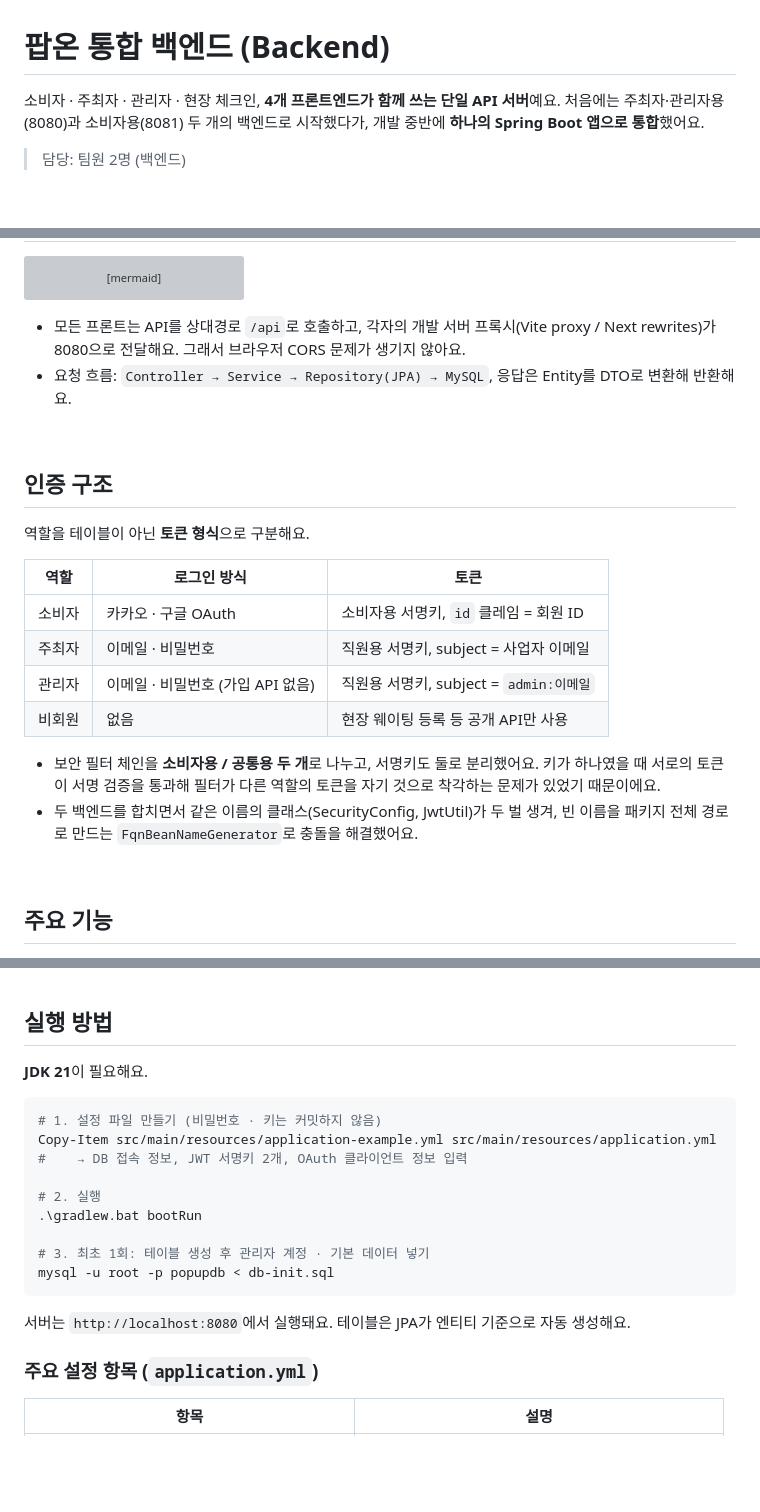
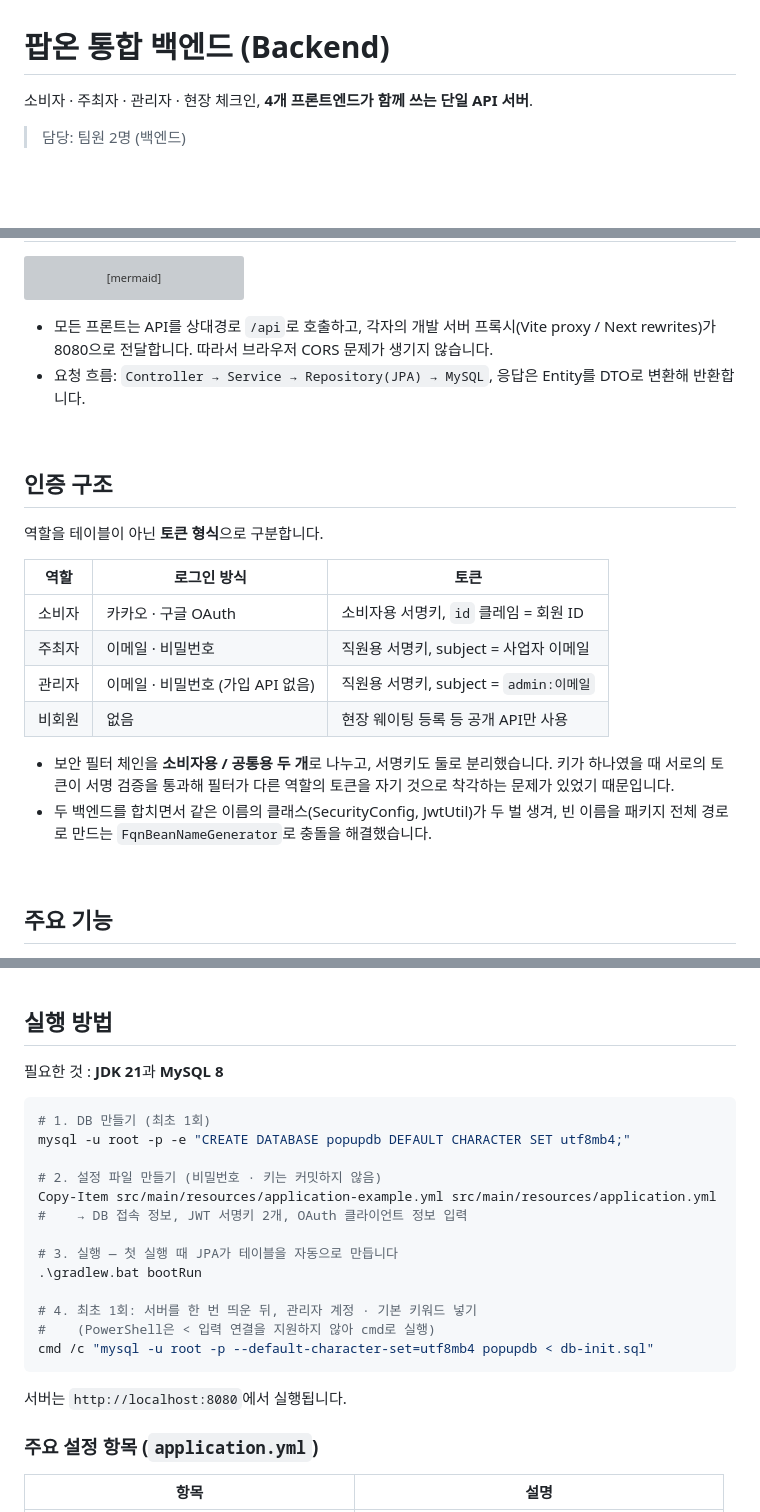
Before and after one commit to dmsdn/popon, a Markdown page: Backend/README.md, 3 parts joined by grey strips. Rendered like a GitHub page; blank space fills up the shorter version; grey boxes are pictures that could not be loaded.

````diff
--- a/Backend/README.md
+++ b/Backend/README.md
@@ -1,7 +1,7 @@
 # 팝온 통합 백엔드 (Backend)
 
-소비자 · 주최자 · 관리자 · 현장 체크인, **4개 프론트엔드가 함께 쓰는 단일 API 서버**예요.
-처음에는 주최자·관리자용(8080)과 소비자용(8081) 두 개의 백엔드로 시작했다가, 개발 중반에 **하나의 Spring Boot 앱으로 통합**했어요.
+소비자 · 주최자 · 관리자 · 현장 체크인, **4개 프론트엔드가 함께 쓰는 단일 API 서버**.
+
 
 > 담당: 팀원 2명 (백엔드)
 
@@ -40,14 +40,14 @@ flowchart LR
     C -- 소셜 로그인 --> O --> B
 ```
 
-- 모든 프론트는 API를 상대경로 `/api`로 호출하고, 각자의 개발 서버 프록시(Vite proxy / Next rewrites)가 8080으로 전달해요. 그래서 브라우저 CORS 문제가 생기지 않아요.
-- 요청 흐름: `Controller → Service → Repository(JPA) → MySQL`, 응답은 Entity를 DTO로 변환해 반환해요.
+- 모든 프론트는 API를 상대경로 `/api`로 호출하고, 각자의 개발 서버 프록시(Vite proxy / Next rewrites)가 8080으로 전달합니다. 따라서 브라우저 CORS 문제가 생기지 않습니다.
+- 요청 흐름: `Controller → Service → Repository(JPA) → MySQL`, 응답은 Entity를 DTO로 변환해 반환합니다.
 
 <br>
 
 ## 인증 구조
 
-역할을 테이블이 아닌 **토큰 형식**으로 구분해요.
+역할을 테이블이 아닌 **토큰 형식**으로 구분합니다.
 
 | 역할 | 로그인 방식 | 토큰 |
 |---|---|---|
@@ -56,8 +56,8 @@ flowchart LR
 | 관리자 | 이메일 · 비밀번호 (가입 API 없음) | 직원용 서명키, subject = `admin:이메일` |
 | 비회원 | 없음 | 현장 웨이팅 등록 등 공개 API만 사용 |
 
-- 보안 필터 체인을 **소비자용 / 공통용 두 개**로 나누고, 서명키도 둘로 분리했어요. 키가 하나였을 때 서로의 토큰이 서명 검증을 통과해 필터가 다른 역할의 토큰을 자기 것으로 착각하는 문제가 있었기 때문이에요.
-- 두 백엔드를 합치면서 같은 이름의 클래스(SecurityConfig, JwtUtil)가 두 벌 생겨, 빈 이름을 패키지 전체 경로로 만드는 `FqnBeanNameGenerator`로 충돌을 해결했어요.
+- 보안 필터 체인을 **소비자용 / 공통용 두 개**로 나누고, 서명키도 둘로 분리했습니다. 키가 하나였을 때 서로의 토큰이 서명 검증을 통과해 필터가 다른 역할의 토큰을 자기 것으로 착각하는 문제가 있었기 때문입니다.
+- 두 백엔드를 합치면서 같은 이름의 클래스(SecurityConfig, JwtUtil)가 두 벌 생겨, 빈 이름을 패키지 전체 경로로 만드는 `FqnBeanNameGenerator`로 충돌을 해결했습니다.
 
 <br>
 
@@ -115,21 +115,25 @@ src/main/java/popupteam/popupbackend/
 
 ## 실행 방법
 
-**JDK 21**이 필요해요.
+필요한 것 : **JDK 21**과 **MySQL 8**
 
 ```powershell
-# 1. 설정 파일 만들기 (비밀번호 · 키는 커밋하지 않음)
+# 1. DB 만들기 (최초 1회)
+mysql -u root -p -e "CREATE DATABASE popupdb DEFAULT CHARACTER SET utf8mb4;"
+
+# 2. 설정 파일 만들기 (비밀번호 · 키는 커밋하지 않음)
 Copy-Item src/main/resources/application-example.yml src/main/resources/application.yml
 #    → DB 접속 정보, JWT 서명키 2개, OAuth 클라이언트 정보 입력
 
-# 2. 실행
+# 3. 실행 — 첫 실행 때 JPA가 테이블을 자동으로 만듭니다
 .\gradlew.bat bootRun
 
-# 3. 최초 1회: 테이블 생성 후 관리자 계정 · 기본 데이터 넣기
-mysql -u root -p popupdb < db-init.sql
+# 4. 최초 1회: 서버를 한 번 띄운 뒤, 관리자 계정 · 기본 키워드 넣기
+#    (PowerShell은 < 입력 연결을 지원하지 않아 cmd로 실행)
+cmd /c "mysql -u root -p --default-character-set=utf8mb4 popupdb < db-init.sql"
 ```
 
-서버는 `http://localhost:8080`에서 실행돼요. 테이블은 JPA가 엔티티 기준으로 자동 생성해요.
+서버는 `http://localhost:8080`에서 실행됩니다.
 
 ### 주요 설정 항목 (`application.yml`)
 
````
Also changed, not shown: other parts of Backend/README.md (+1 -1 lines), README.md (+30 -13 lines).
